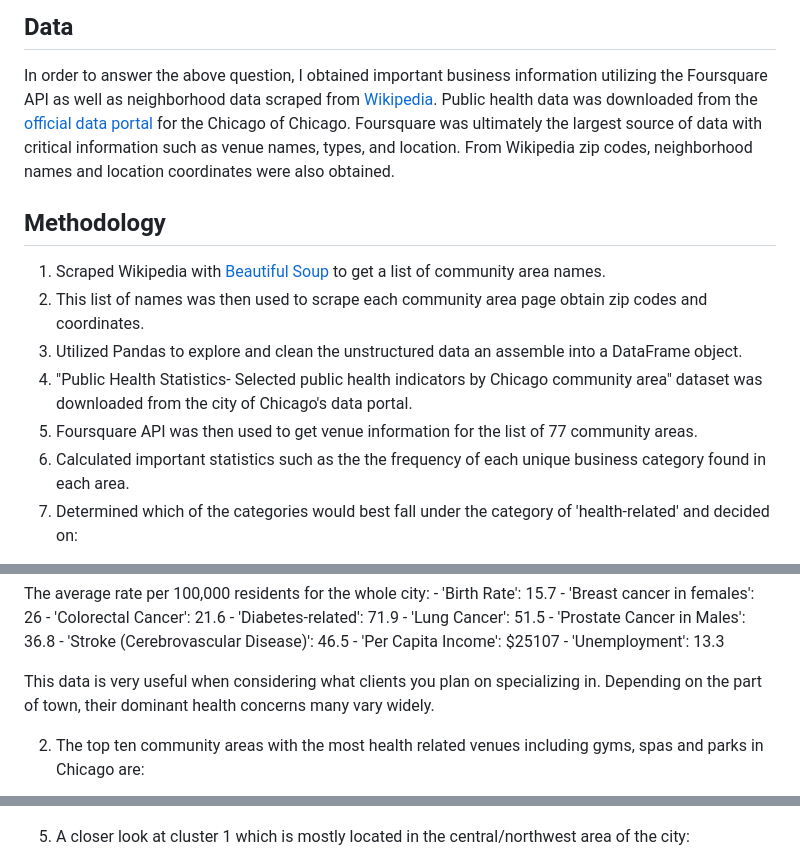
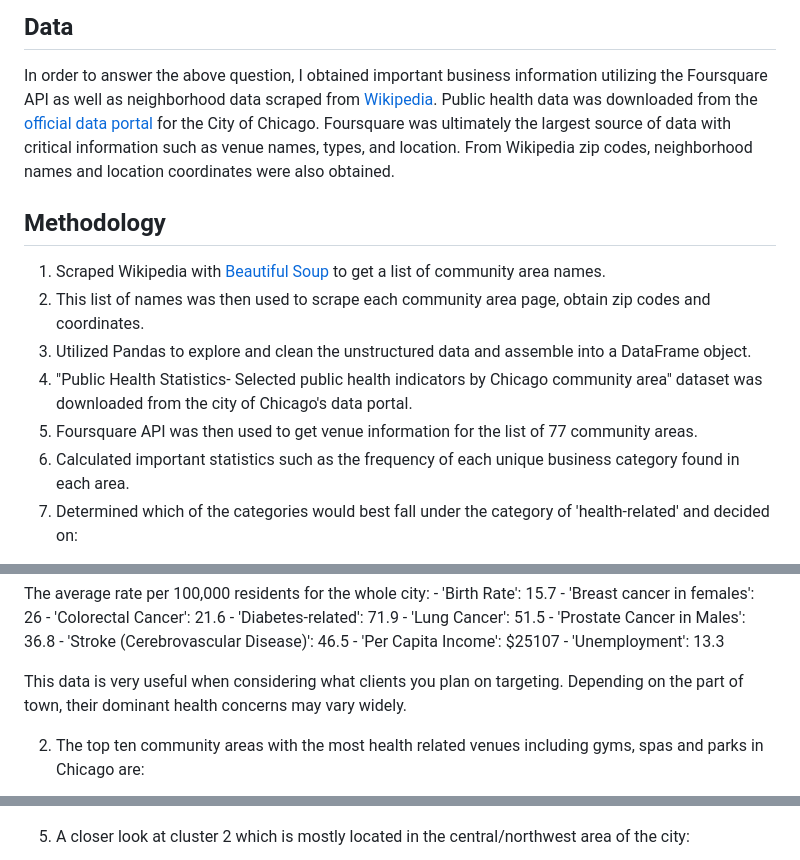
Before and after one commit to mariojrgithub/Coursera_Capstone, a Markdown page: README.md, 3 parts joined by grey strips. GitHub-like rendering.

```diff
--- a/README.md
+++ b/README.md
@@ -23,15 +23,15 @@ Where in the city of Chicago would be a good location/neighborhood to open a fit
 ## Data
 
 In order to answer the above question, I obtained important business information utilizing the Foursquare API as well as neighborhood data scraped
-from [Wikipedia](https://en.wikipedia.org/wiki/Community_areas_in_Chicago). Public health data was downloaded from the [official data portal](https://data.cityofchicago.org/Health-Human-Services/Public-Health-Statistics-Selected-public-health-in/iqnk-2tcu) for the Chicago of Chicago. Foursquare was ultimately the largest source of data with critical information such as venue names, types, and location. From Wikipedia zip codes, neighborhood names and location coordinates were also obtained.
+from [Wikipedia](https://en.wikipedia.org/wiki/Community_areas_in_Chicago). Public health data was downloaded from the [official data portal](https://data.cityofchicago.org/Health-Human-Services/Public-Health-Statistics-Selected-public-health-in/iqnk-2tcu) for the City of Chicago. Foursquare was ultimately the largest source of data with critical information such as venue names, types, and location. From Wikipedia zip codes, neighborhood names and location coordinates were also obtained.
 
 ## Methodology
 1. Scraped Wikipedia with [Beautiful Soup](https://www.crummy.com/software/BeautifulSoup/bs4/doc/#) to get a list of community area names.
-2. This list of names was then used to scrape each community area page obtain zip codes and coordinates.
-3. Utilized Pandas to explore and clean the unstructured data an assemble into a DataFrame object.
+2. This list of names was then used to scrape each community area page, obtain zip codes and coordinates.
+3. Utilized Pandas to explore and clean the unstructured data and assemble into a DataFrame object.
 4. "Public Health Statistics- Selected public health indicators by Chicago community area" dataset was downloaded from the city of Chicago's data portal.
 5. Foursquare API was then used to get venue information for the list of 77 community areas.
-6. Calculated important statistics such as the the frequency of each unique business category found in each area.
+6. Calculated important statistics such as the frequency of each unique business category found in each area.
 7. Determined which of the categories would best fall under the category of 'health-related' and decided on:
 
   'Farmers Market', 'Fruit & Vegetable Store', 'Park', 'Climbing Gym', 'Sporting Goods Shop', 'Gym', 'Yoga Studio',
@@ -61,8 +61,8 @@ from [Wikipedia](https://en.wikipedia.org/wiki/Community_areas_in_Chicago). Publ
        - 'Per Capita Income': $25107
        - 'Unemployment': 13.3
 
-This data is very useful when considering what clients you plan on specializing in. Depending on the part of town, their dominant health
-concerns many vary widely.
+This data is very useful when considering what clients you plan on targeting. Depending on the part of town, their dominant health
+concerns may vary widely.
 
 2. The top ten community areas with the most health related venues including gyms, spas and parks in Chicago are:
 
@@ -76,5 +76,5 @@ concerns many vary widely.
 
 ![Map of Community Areas of Chicago](/chicago_final/assets/chicago_cluster_map.png "Map of Community Areas of Chicago")
 
-5. A closer look at cluster 1 which is mostly located in the central/northwest area of the city:
+5. A closer look at cluster 2 which is mostly located in the central/northwest area of the city:
 
```
Also changed, not shown: other parts of README.md (+1 -1 lines), chicago_final/assets/cluster1.png (deleted), chicago_final/assets/cluster2.png (added), 1 other file.
